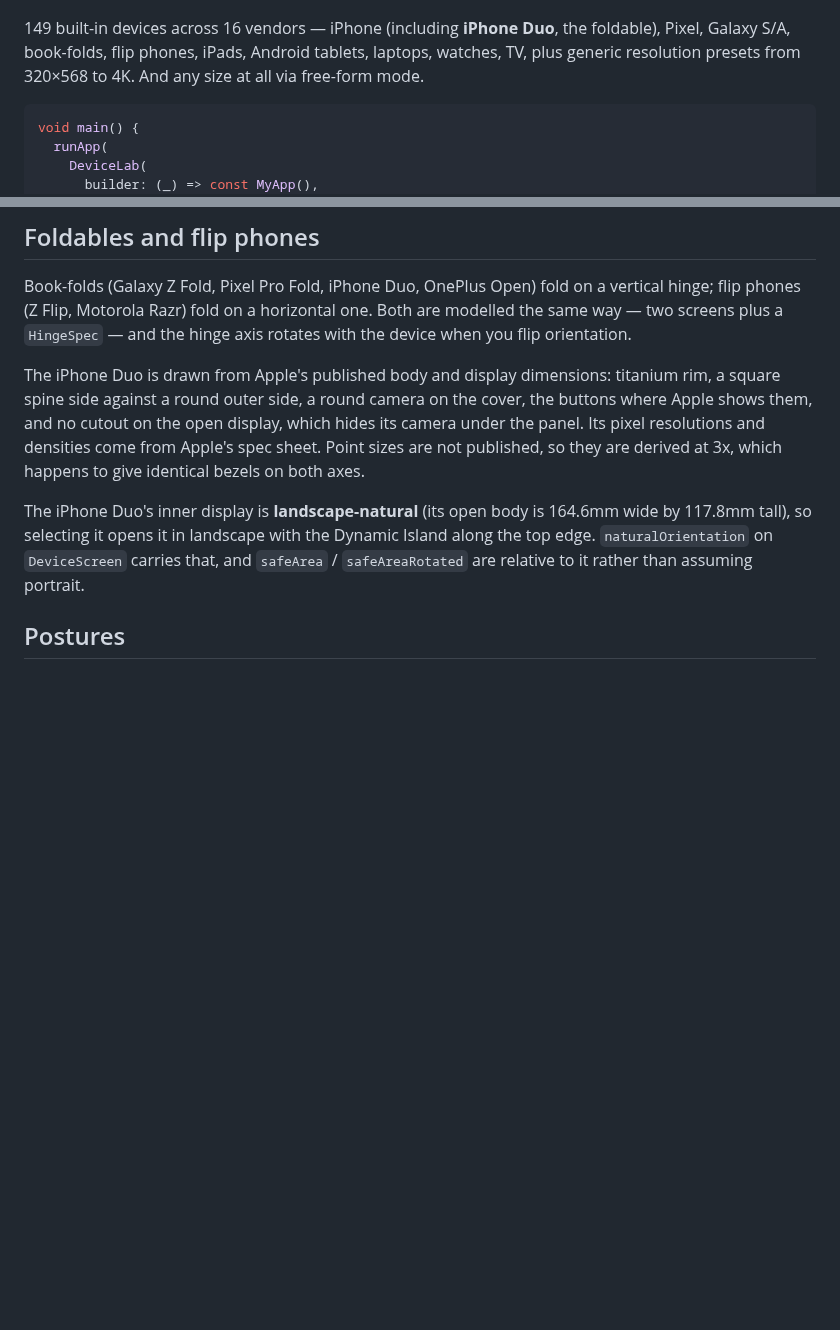
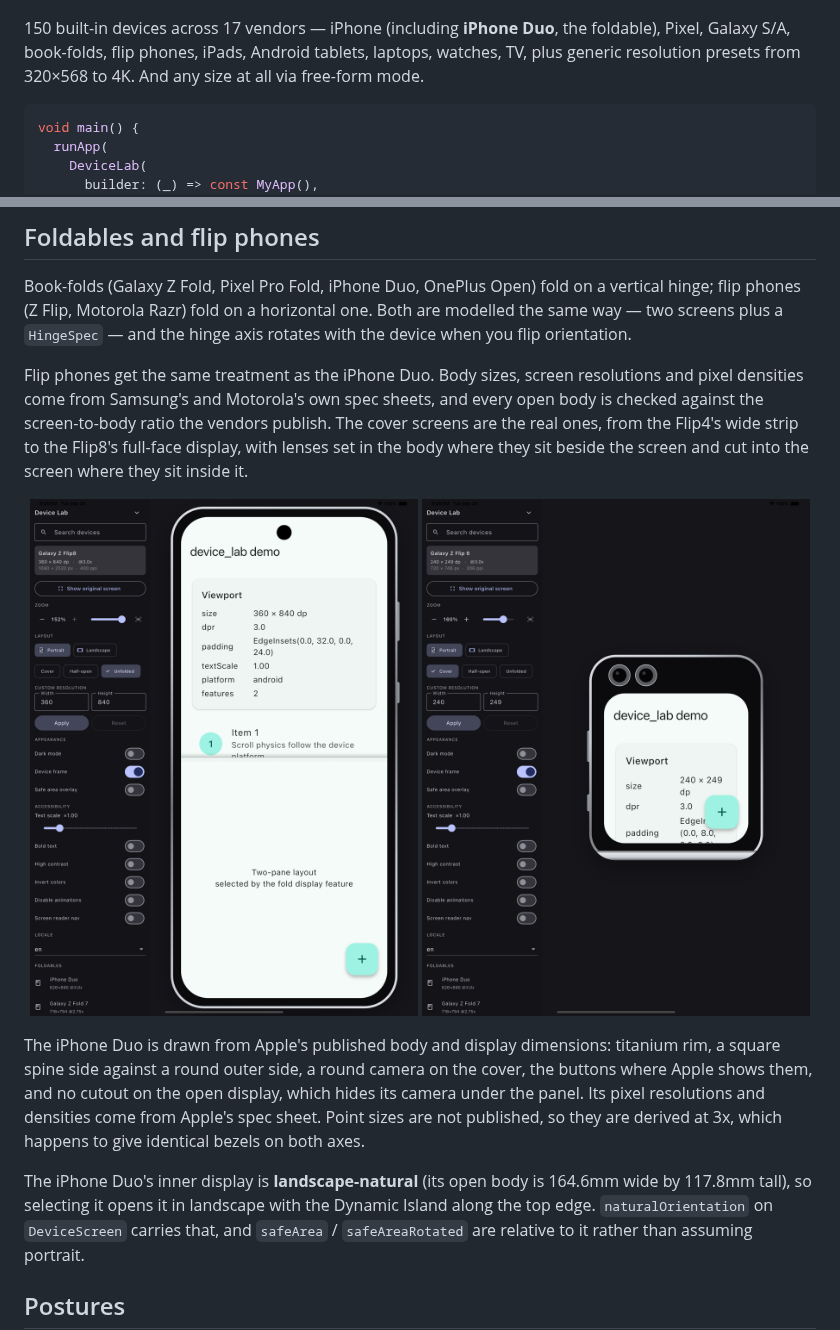
Before and after one commit to mrHeinrichh/device_lab, a Markdown page: README.md, 2 parts joined by grey strips. Rendered like a GitHub page; pictures changed too: screenshots/flip-closed.png (added), screenshots/flip-open.png (added); blank space fills up the shorter version.

```diff
--- a/README.md
+++ b/README.md
@@ -11,7 +11,7 @@ text scale and accessibility flags.
   <img src="https://raw.githubusercontent.com/mrHeinrichh/device_lab/master/screenshots/duo-closed-rotated.png" width="49%" alt="The closed iPhone Duo turned to landscape, with its camera, buttons and spine turned with it">
 </p>
 
-149 built-in devices across 16 vendors — iPhone (including **iPhone Duo**, the
+150 built-in devices across 17 vendors — iPhone (including **iPhone Duo**, the
 foldable), Pixel, Galaxy S/A, book-folds, flip phones, iPads, Android tablets,
 laptops, watches, TV, plus generic resolution presets from 320×568 to 4K. And
 any size at all via free-form mode.
@@ -56,6 +56,18 @@ Book-folds (Galaxy Z Fold, Pixel Pro Fold, iPhone Duo, OnePlus Open) fold on a
 vertical hinge; flip phones (Z Flip, Motorola Razr) fold on a horizontal one.
 Both are modelled the same way — two screens plus a `HingeSpec` — and the hinge
 axis rotates with the device when you flip orientation.
+
+Flip phones get the same treatment as the iPhone Duo. Body sizes, screen
+resolutions and pixel densities come from Samsung's and Motorola's own spec
+sheets, and every open body is checked against the screen-to-body ratio the
+vendors publish. The cover screens are the real ones, from the Flip4's wide
+strip to the Flip8's full-face display, with lenses set in the body where they
+sit beside the screen and cut into the screen where they sit inside it.
+
+<p align="center">
+  <img src="https://raw.githubusercontent.com/mrHeinrichh/device_lab/master/screenshots/flip-open.png" width="49%" alt="The Galaxy Z Flip8 unfolded, with its horizontal fold reported to the app">
+  <img src="https://raw.githubusercontent.com/mrHeinrichh/device_lab/master/screenshots/flip-closed.png" width="49%" alt="The Galaxy Z Flip 6 closed, with lenses above a small cover screen">
+</p>
 
 The iPhone Duo is drawn from Apple's published body and display dimensions:
 titanium rim, a square spine side against a round outer side, a round camera on
```
Also changed, not shown: CHANGELOG.md (+24 -0 lines), 12 other files.
